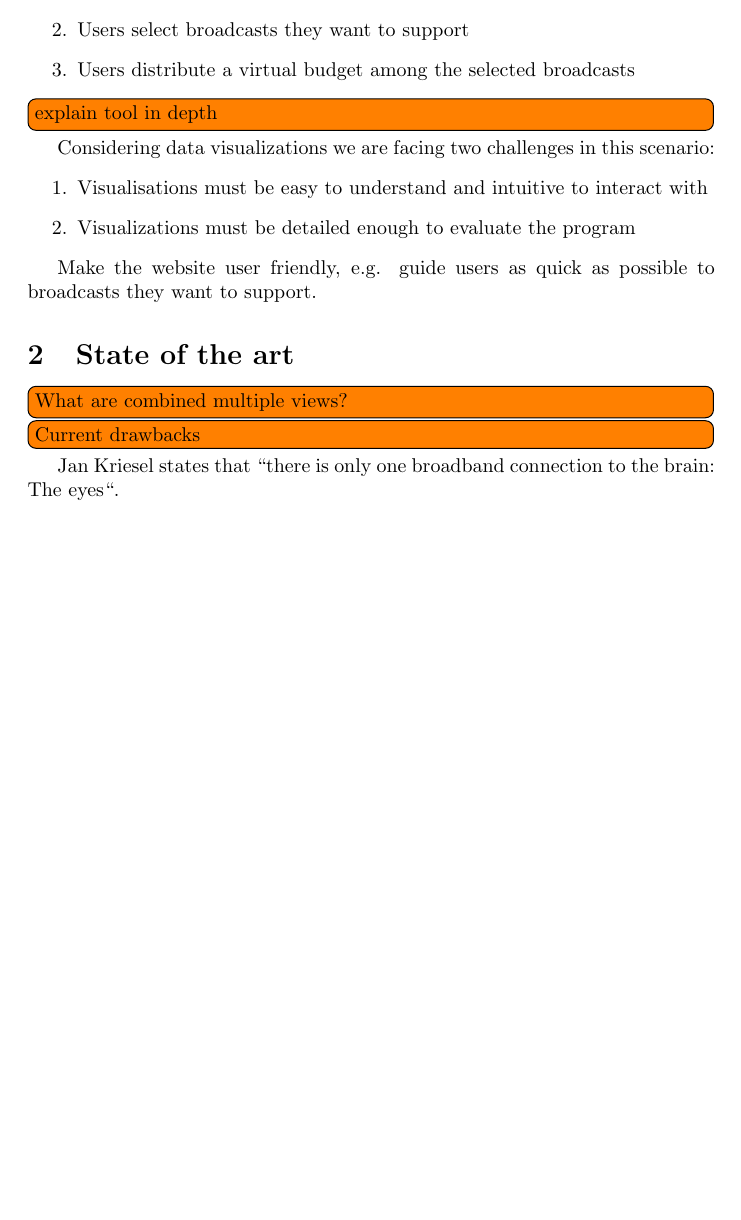
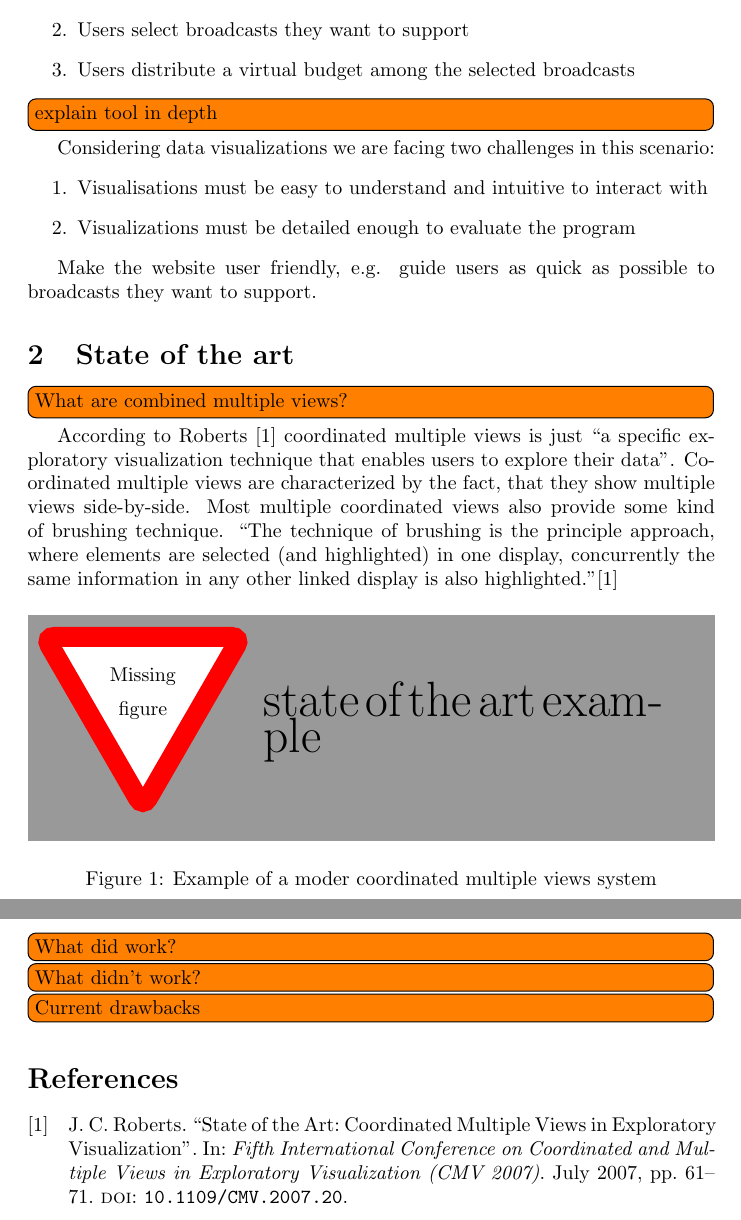
Before and after one commit to roschaefer/master-thesis, a LaTeX thesis (thesis.tex): part of page 3 of 3 before the commit and two parts of pages 3 and 4 of 4 after it, the two joined at a grey line, cut so that both start at the same text, the shorter picture padded with empty space. Compiled offline with pdfLaTeX.

Commit message:
add biblatex, .gitignore .bcf files, add small section about state of the art cmvs

```diff
--- a/thesis.tex
+++ b/thesis.tex
@@ -1,5 +1,7 @@
 \documentclass{article}
 \usepackage{todonotes}
+\usepackage{biblatex}
+\bibliography{bibliography}
 
 \begin{document}
 
@@ -96,14 +101,30 @@ Make the website user friendly, e.g. guide users as quick as possible to broadca
 
 \section{State of the art}
 
+
 \todo[inline]{What are combined multiple views?}
+According to \textcite{cmv:state_of_the_art} \cmvs{} is just ``a specific exploratory visualization technique that enables users to explore their data''.
+\cmvs{} are characterized by the fact, that they show multiple views side-by-side.
+Most multiple coordinated views also provide some kind of brushing technique.
+``The technique of brushing is the principle approach, where elements are selected (and highlighted) in one display, concurrently the same information in any other linked display is also highlighted.''\cite{cmv:state_of_the_art}
+
+\begin{figure}[h]
+\centering
+  \missingfigure{\Huge state of the art example}
+\caption{Example of a moder \cmvs{} system}
+\label{OneOfMyMissingFigures}
+\end{figure}
+
+
+\todo[inline]{What did work?}
+\todo[inline]{What didn't work?}
 \todo[inline]{Current drawbacks}
-
-Jan Kriesel states that ``there is only one broadband connection to the
-brain: The eyes``.
 
 
 
+
+
+\printbibliography
 \end{document}
 
 
```
Also changed, not shown: bibliography.bib (added, +9 -0 lines), thesis.tex (9 more changed lines), 1 other file.
